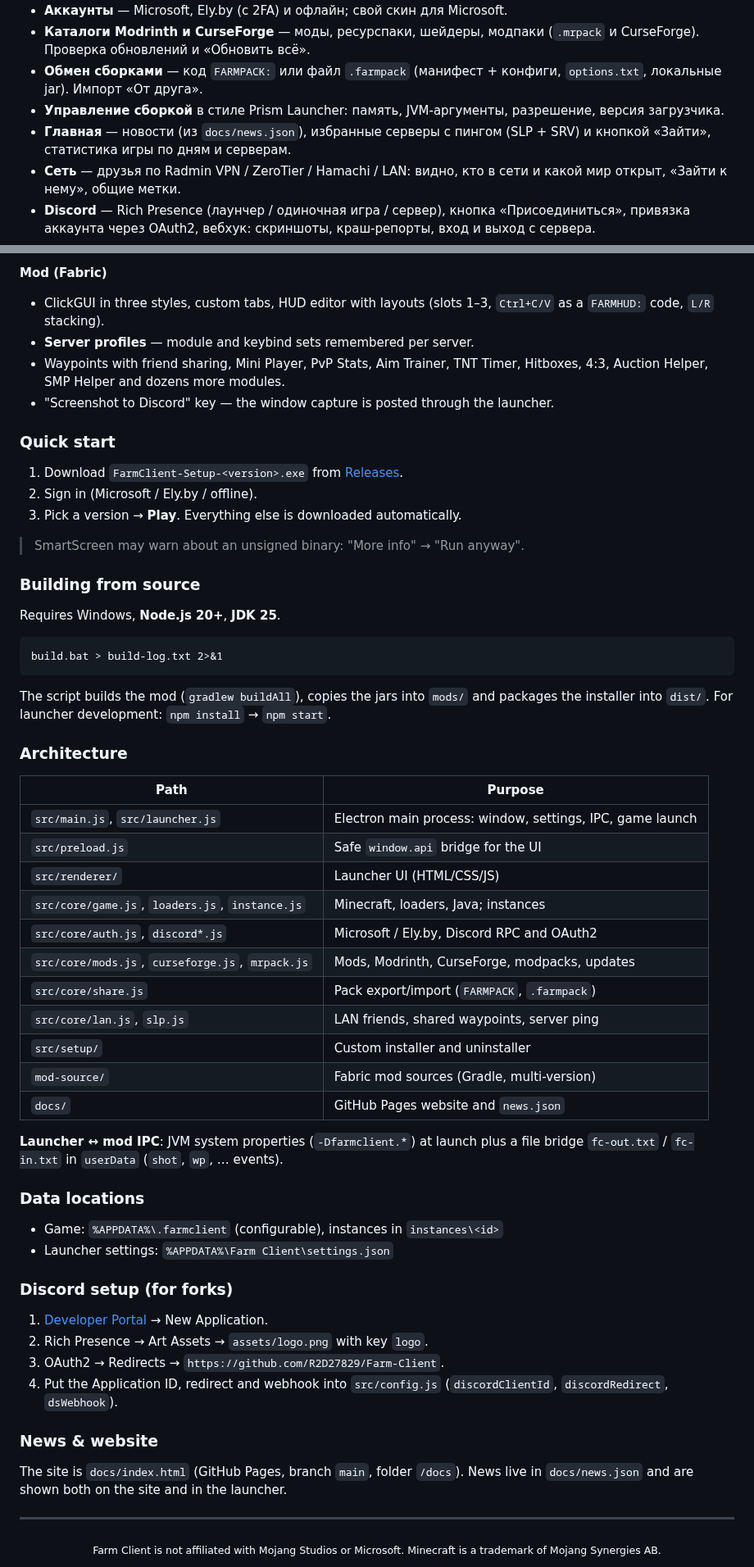
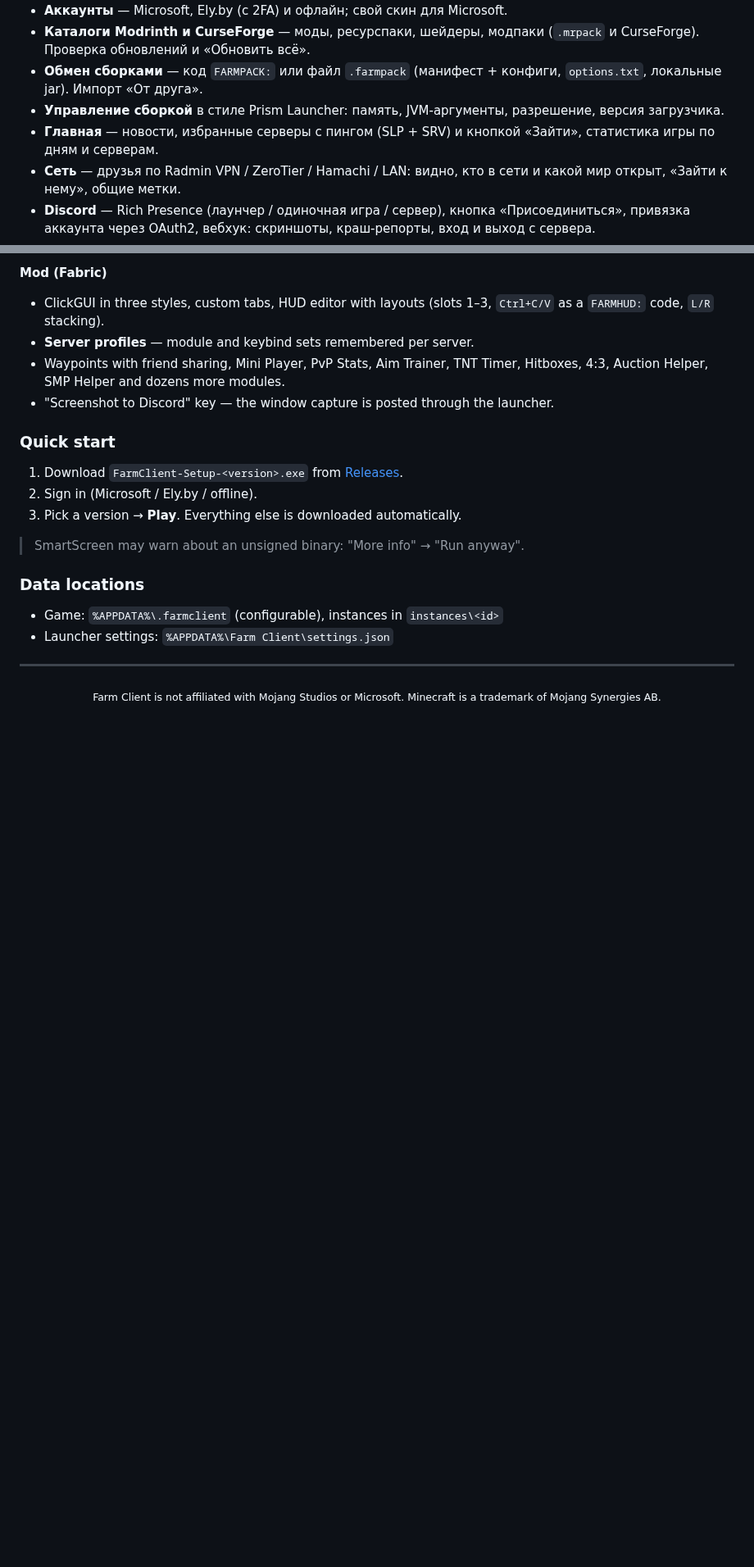
Before and after one commit to R2D27829/Farm-Client, a Markdown page: README.md, 2 parts joined by grey strips. Shown at 82% size. Drawn GitHub-style; blank space fills up the shorter version.

```diff
--- a/README.md
+++ b/README.md
@@ -37,7 +36,7 @@ Farm Client — это Electron-лаунчер и клиентский Fabric-м
 - **Каталоги Modrinth и CurseForge** — моды, ресурспаки, шейдеры, модпаки (`.mrpack` и CurseForge). Проверка обновлений и «Обновить всё».
 - **Обмен сборками** — код `FARMPACK:` или файл `.farmpack` (манифест + конфиги, `options.txt`, локальные jar). Импорт «От друга».
 - **Управление сборкой** в стиле Prism Launcher: память, JVM-аргументы, разрешение, версия загрузчика.
-- **Главная** — новости (из `docs/news.json`), избранные серверы с пингом (SLP + SRV) и кнопкой «Зайти», статистика игры по дням и серверам.
+- **Главная** — новости, избранные серверы с пингом (SLP + SRV) и кнопкой «Зайти», статистика игры по дням и серверам.
 - **Сеть** — друзья по Radmin VPN / ZeroTier / Hamachi / LAN: видно, кто в сети и какой мир открыт, «Зайти к нему», общие метки.
 - **Discord** — Rich Presence (лаунчер / одиночная игра / сервер), кнопка «Присоединиться», привязка аккаунта через OAuth2, вебхук: скриншоты, краш-репорты, вход и выход с сервера.
 - **Интерфейс** — темы (включая «Яблочный» Liquid Glass и «Минимализм»), свой CSS, масштаб, шрифты, мини-плеер и «Сейчас играет» (Spotify / Яндекс Музыка / любой медиаплеер Windows), трей, автообновление, свой установщик.
@@ -132,45 +96,10 @@ Current versions: **launcher 1.17.0**, **mod 1.32.0**.
 
 > SmartScreen may warn about an unsigned binary: "More info" → "Run anyway".
 
-### Building from source
-Requires Windows, **Node.js 20+**, **JDK 25**.
-
-~~~bat
-build.bat > build-log.txt 2>&1
-~~~
-
-The script builds the mod (`gradlew buildAll`), copies the jars into `mods/` and packages the installer into `dist/`. For launcher development: `npm install` → `npm start`.
-
-### Architecture
-| Path | Purpose |
-|---|---|
-| `src/main.js`, `src/launcher.js` | Electron main process: window, settings, IPC, game launch |
-| `src/preload.js` | Safe `window.api` bridge for the UI |
-| `src/renderer/` | Launcher UI (HTML/CSS/JS) |
-| `src/core/game.js`, `loaders.js`, `instance.js` | Minecraft, loaders, Java; instances |
-| `src/core/auth.js`, `discord*.js` | Microsoft / Ely.by, Discord RPC and OAuth2 |
-| `src/core/mods.js`, `curseforge.js`, `mrpack.js` | Mods, Modrinth, CurseForge, modpacks, updates |
-| `src/core/share.js` | Pack export/import (`FARMPACK`, `.farmpack`) |
-| `src/core/lan.js`, `slp.js` | LAN friends, shared waypoints, server ping |
-| `src/setup/` | Custom installer and uninstaller |
-| `mod-source/` | Fabric mod sources (Gradle, multi-version) |
-| `docs/` | GitHub Pages website and `news.json` |
-
-**Launcher ↔ mod IPC**: JVM system properties (`-Dfarmclient.*`) at launch plus a file bridge `fc-out.txt` / `fc-in.txt` in `userData` (`shot`, `wp`, … events).
-
 ### Data locations
 - Game: `%APPDATA%\.farmclient` (configurable), instances in `instances\<id>`
 - Launcher settings: `%APPDATA%\Farm Client\settings.json`
 
-### Discord setup (for forks)
-1. [Developer Portal](https://discord.com/developers/applications) → New Application.
-2. Rich Presence → Art Assets → `assets/logo.png` with key `logo`.
-3. OAuth2 → Redirects → `https://github.com/R2D27829/Farm-Client`.
-4. Put the Application ID, redirect and webhook into `src/config.js` (`discordClientId`, `discordRedirect`, `dsWebhook`).
-
-### News & website
-The site is `docs/index.html` (GitHub Pages, branch `main`, folder `/docs`). News live in `docs/news.json` and are shown both on the site and in the launcher.
-
 ---
 
 <div align="center"><sub>Farm Client is not affiliated with Mojang Studios or Microsoft. Minecraft is a trademark of Mojang Synergies AB.</sub></div>
```
Also changed, not shown: other parts of README.md (+3 -39 lines).
